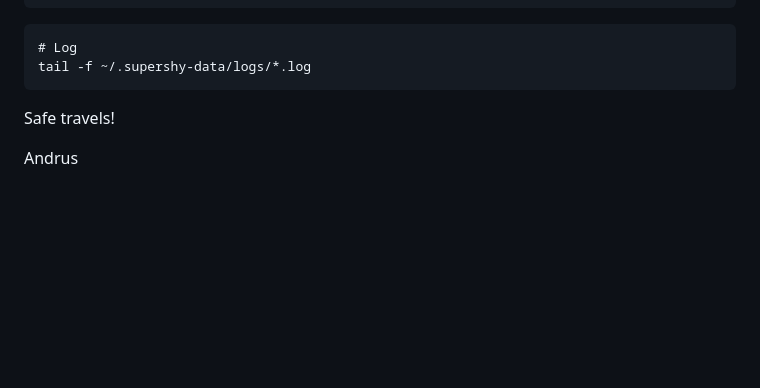
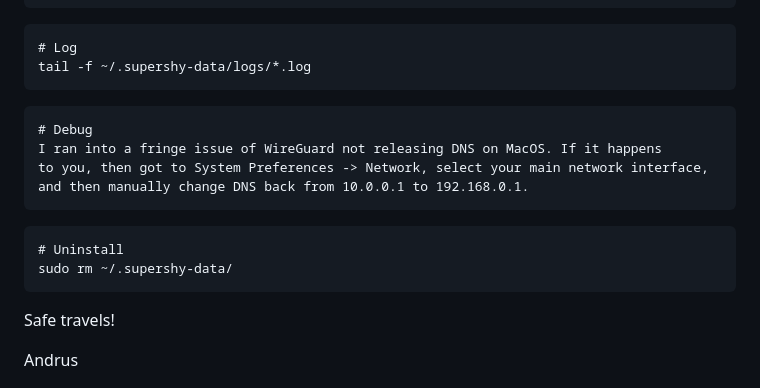
Before and after one commit to AndrusAsumets/supershy-client, a Markdown page: README.md, the part around the change. Drawn GitHub-style; blank space fills up the shorter version.

Commit message:
debug, uninstall istructions

````diff
--- a/README.md
+++ b/README.md
@@ -211,6 +211,18 @@ deno task stop
 tail -f ~/.supershy-data/logs/*.log
 ```
 
+```
+# Debug
+I ran into a fringe issue of WireGuard not releasing DNS on MacOS. If it happens
+to you, then got to System Preferences -> Network, select your main network interface,
+and then manually change DNS back from 10.0.0.1 to 192.168.0.1.
+```
+
+```
+# Uninstall
+sudo rm ~/.supershy-data/
+```
+
 Safe travels!
 
 Andrus
````
